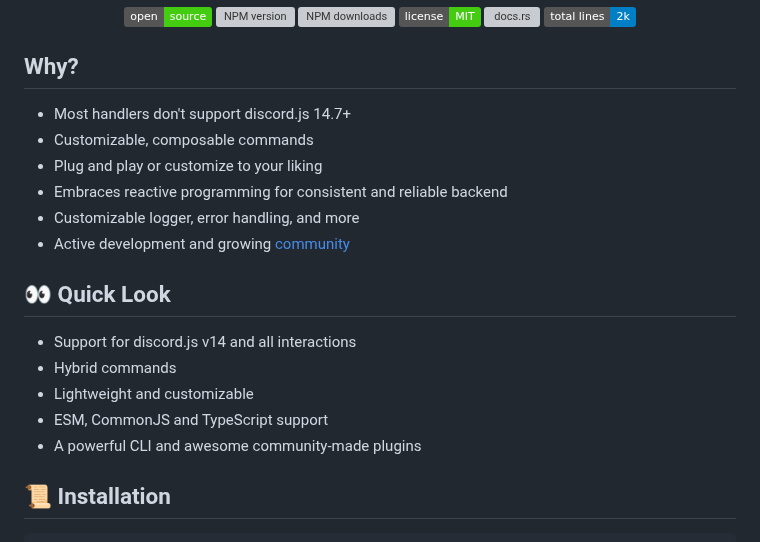
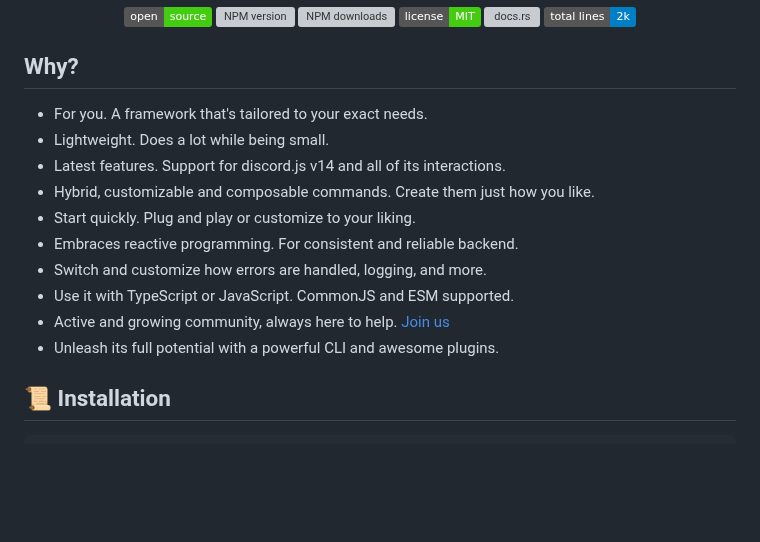
Before and after one commit to sern-handler/handler, a Markdown page: README.md, the part around the change. Rendered like a GitHub page; badges without logos; blank space fills up the shorter version; grey boxes are pictures that could not be loaded.

Commit message:
chore: README patch (#282)
* docs: Update README.md

It’s better IG

* chore: Update README.md

* chore: Update README.md

* chore; Update README.md

* chore: Update README.md

* chore: Update README.md

* chore: Update README.md

* chore: Update README.md

* chore: Update README.md

* chore: Final updates to README.md

```diff
--- a/README.md
+++ b/README.md
@@ -15,19 +15,16 @@
 </div>
 
 ## Why?
-- Most handlers don't support discord.js 14.7+
-- Customizable, composable commands
-- Plug and play or customize to your liking
-- Embraces reactive programming for consistent and reliable backend
-- Customizable logger, error handling, and more
-- Active development and growing [community](https://sern.dev/discord)
-## 👀 Quick Look
-
-* Support for discord.js v14 and all interactions
-* Hybrid commands
-* Lightweight and customizable
-* ESM, CommonJS and TypeScript support
-* A powerful CLI and awesome community-made plugins
+- For you. A framework that's tailored to your exact needs.
+- Lightweight. Does a lot while being small.
+- Latest features. Support for discord.js v14 and all of its interactions.
+- Hybrid, customizable and composable commands. Create them just how you like.
+- Start quickly. Plug and play or customize to your liking.
+- Embraces reactive programming. For consistent and reliable backend.
+- Switch and customize how errors are handled, logging, and more.
+- Use it with TypeScript or JavaScript. CommonJS and ESM supported.
+- Active and growing community, always here to help. [Join us](https://sern.dev/discord)
+- Unleash its full potential with a powerful CLI and awesome plugins.
 
 ## 📜 Installation
 
```
